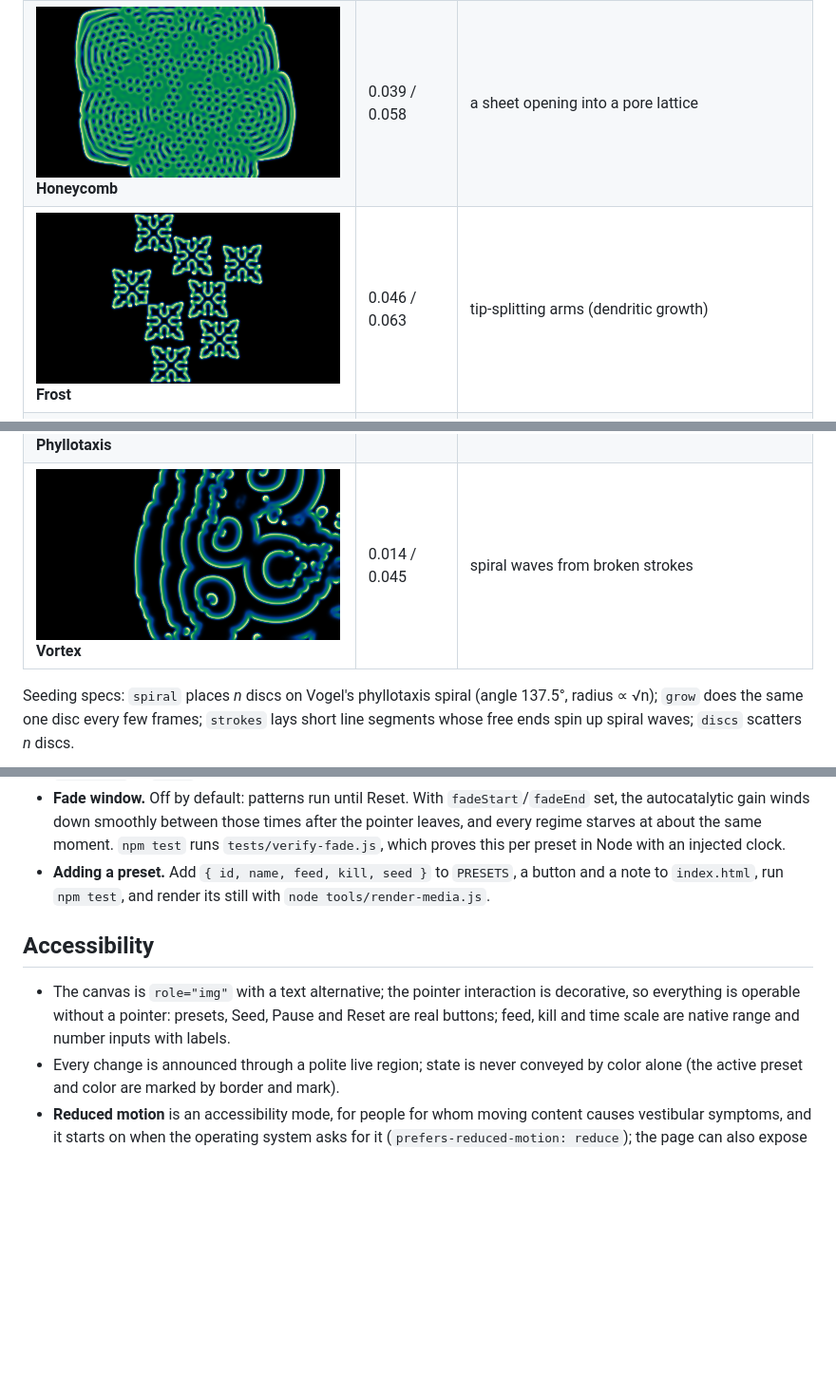
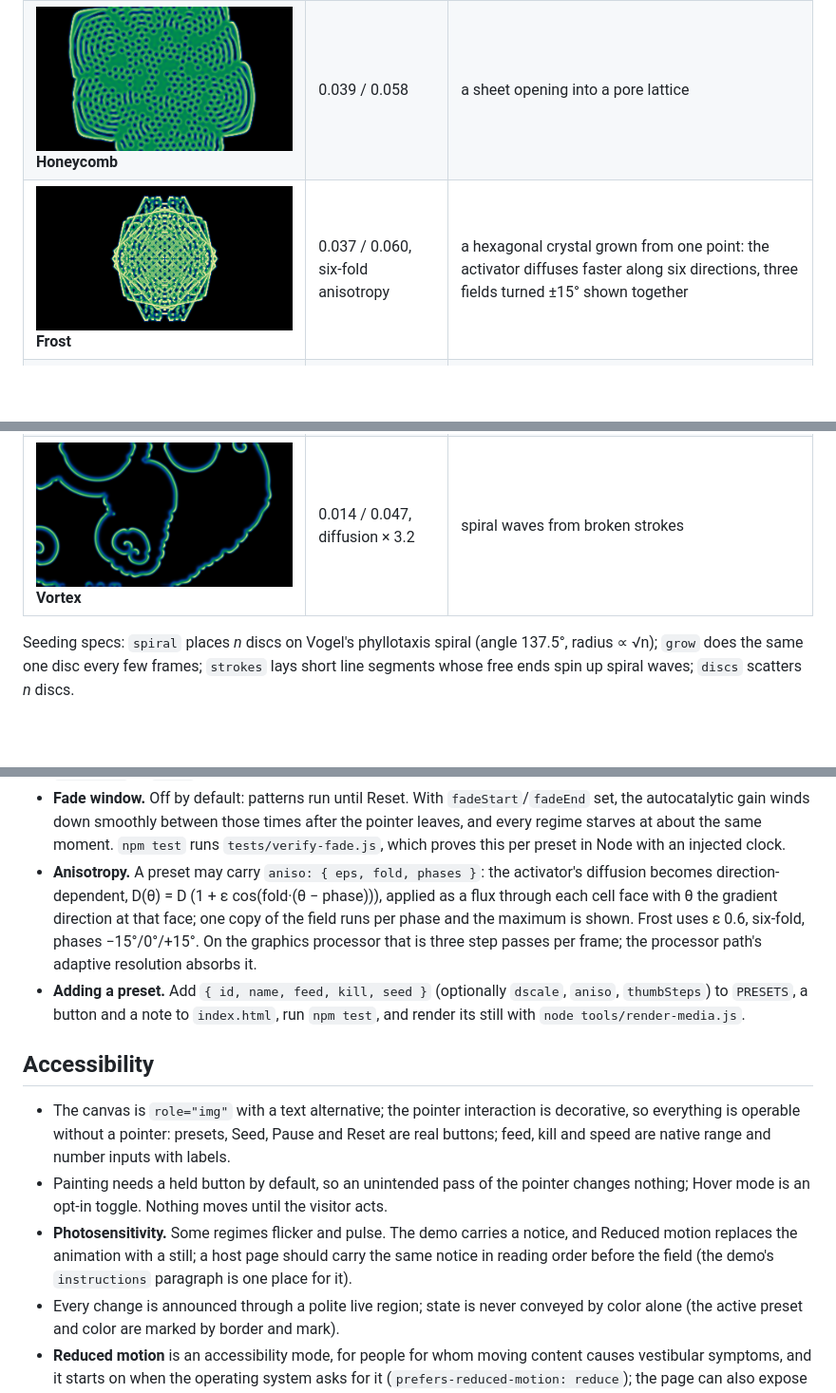
Before and after one commit to cs-training-systems/morphogen, a Markdown page: README.md, 3 parts joined by grey strips. Shown at 95% size. Rendered like a GitHub page; pictures changed too: docs/media/preset-frost.png, docs/media/preset-vortex.png; blank space fills up the shorter version.

```diff
--- a/README.md
+++ b/README.md
@@ -132,11 +137,11 @@ are plain descriptors; the demo's notes give the technical term and the simplest
 | ![](docs/media/preset-meandric.png) **Meandric** | 0.029 / 0.057 | labyrinthine stripes (a Turing pattern) |
 | ![](docs/media/preset-swarm.png) **Swarm** | 0.014 / 0.054 | a crowd of travelling, dividing spots |
 | ![](docs/media/preset-honeycomb.png) **Honeycomb** | 0.039 / 0.058 | a sheet opening into a pore lattice |
-| ![](docs/media/preset-frost.png) **Frost** | 0.046 / 0.063 | tip-splitting arms (dendritic growth) |
+| ![](docs/media/preset-frost.png) **Frost** | 0.037 / 0.060, six-fold anisotropy | a hexagonal crystal grown from one point: the activator diffuses faster along six directions, three fields turned ±15° shown together |
 | ![](docs/media/preset-turbulence.png) **Turbulence** | 0.026 / 0.051 | spatiotemporal chaos that never settles |
 | ![](docs/media/preset-mitosis.png) **Mitosis** | 0.037 / 0.065 | self-replicating spots |
 | ![](docs/media/preset-phyllotaxis.png) **Phyllotaxis** | 0.030 / 0.062 | a sunflower head built on the golden angle, one spot at a time |
-| ![](docs/media/preset-vortex.png) **Vortex** | 0.014 / 0.045 | spiral waves from broken strokes |
+| ![](docs/media/preset-vortex.png) **Vortex** | 0.014 / 0.047, diffusion × 3.2 | spiral waves from broken strokes |
 
 Seeding specs: `spiral` places *n* discs on Vogel's phyllotaxis spiral (angle 137.5°, radius ∝ √n);
 `grow` does the same one disc every few frames; `strokes` lays short line segments whose free ends
@@ -193,14 +202,24 @@ Your own ramp: `field.setPalette(["#000000", "#102040", "#2080c0", "#ffffff"])`.
   autocatalytic gain winds down smoothly between those times after the pointer leaves, and every
   regime starves at about the same moment. `npm test` runs `tests/verify-fade.js`, which proves
   this per preset in Node with an injected clock.
-- **Adding a preset.** Add `{ id, name, feed, kill, seed }` to `PRESETS`, a button and a note to
+- **Anisotropy.** A preset may carry `aniso: { eps, fold, phases }`: the activator's diffusion
+  becomes direction-dependent, D(θ) = D (1 + ε cos(fold·(θ − phase))), applied as a flux through
+  each cell face with θ the gradient direction at that face; one copy of the field runs per phase
+  and the maximum is shown. Frost uses ε 0.6, six-fold, phases −15°/0°/+15°. On the graphics
+  processor that is three step passes per frame; the processor path's adaptive resolution absorbs it.
+- **Adding a preset.** Add `{ id, name, feed, kill, seed }` (optionally `dscale`, `aniso`, `thumbSteps`) to `PRESETS`, a button and a note to
   `index.html`, run `npm test`, and render its still with `node tools/render-media.js`.
 
 ## Accessibility
 
 - The canvas is `role="img"` with a text alternative; the pointer interaction is decorative, so
   everything is operable without a pointer: presets, Seed, Pause and Reset are real buttons; feed,
-  kill and time scale are native range and number inputs with labels.
+  kill and speed are native range and number inputs with labels.
+- Painting needs a held button by default, so an unintended pass of the pointer changes nothing;
+  Hover mode is an opt-in toggle. Nothing moves until the visitor acts.
+- **Photosensitivity.** Some regimes flicker and pulse. The demo carries a notice, and Reduced
+  motion replaces the animation with a still; a host page should carry the same notice in reading
+  order before the field (the demo's `instructions` paragraph is one place for it).
 - Every change is announced through a polite live region; state is never conveyed by color alone
   (the active preset and color are marked by border and mark).
 - **Reduced motion** is an accessibility mode, for people for whom moving content causes
```
Also changed, not shown: other parts of README.md (+21 -12 lines), CHANGELOG.md (+20 -1 lines), CONTRIBUTING.md (+1 -1 lines), docs/media/hero-vortex.png, 7 other files.
